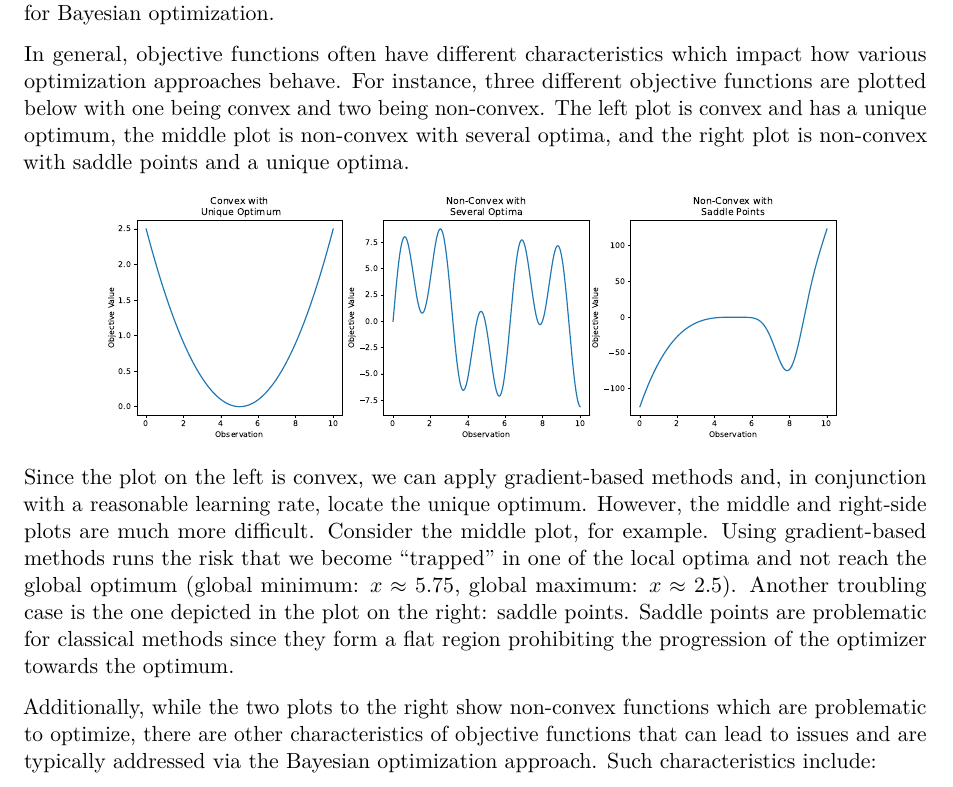
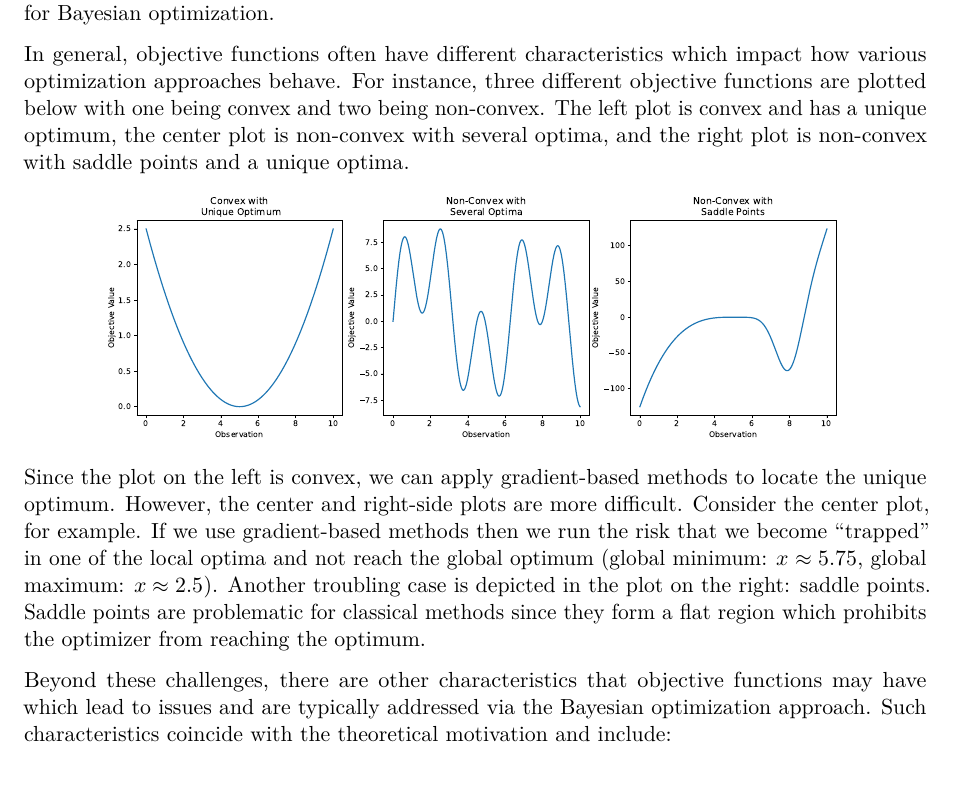
Before and after one commit to drewgjerstad/bayesian-optimization, a Quarto document (docs/intro-bayes-opt/intro-bayes-opt.qmd): part of page 11 of 18, cut so that both start at the same text. Rendered offline with R 4.5, knitr and Pandoc in place of Quarto, then LaTeX, with nearby package versions; a font, style sheet, LaTeX package, included part or bibliography that could not be used is replaced or left out.

Commit message:
Work on revising intro to BO doc

````diff
--- a/docs/intro-bayes-opt/intro-bayes-opt.qmd
+++ b/docs/intro-bayes-opt/intro-bayes-opt.qmd
@@ -310,7 +310,7 @@ the motivations for Bayesian optimization.
 In general, objective functions often have different characteristics which
 impact how various optimization approaches behave. For instance, three different
 objective functions are plotted below with one being convex and two being
-non-convex. The left plot is convex and has a unique optimum, the middle plot is
+non-convex. The left plot is convex and has a unique optimum, the center plot is
 non-convex with several optima, and the right plot is non-convex with saddle
 points and a unique optima.
 
@@ -342,20 +342,19 @@ for i in range(len(ax)):
 plt.show()
 ```
 
-Since the plot on the left is convex, we can apply gradient-based methods and,
-in conjunction with a reasonable learning rate, locate the unique optimum.
-However, the middle and right-side plots are much more difficult. Consider the
-middle plot, for example. Using gradient-based methods runs the risk that we
-become "trapped" in one of the local optima and not reach the global optimum
-(global minimum: $x\approx 5.75$, global maximum: $x\approx 2.5$). Another
-troubling case is the one depicted in the plot on the right: saddle points.
-Saddle points are problematic for classical methods since they form a flat
-region prohibiting the progression of the optimizer towards the optimum.
+Since the plot on the left is convex, we can apply gradient-based methods to
+locate the unique optimum. However, the center and right-side plots are more
+difficult. Consider the center plot, for example. If we use gradient-based
+methods then we run the risk that we become "trapped" in one of the local optima
+and not reach the global optimum (global minimum: $x\approx 5.75$, global
+maximum: $x\approx 2.5$). Another troubling case is depicted in the plot on the
+right: saddle points. Saddle points are problematic for classical methods since
+they form a flat region which prohibits the optimizer from reaching the optimum.
 
-Additionally, while the two plots to the right show non-convex functions which
-are problematic to optimize, there are other characteristics of objective
-functions that can lead to issues and are typically addressed via the Bayesian
-optimization approach. Such characteristics include:
+Beyond these challenges, there are other characteristics that objective
+functions may have which lead to issues and are typically addressed via the
+Bayesian optimization approach. Such characteristics coincide with the
+theoretical motivation and include:
 
  * The objective is considered to be a _black-box_ function meaning we can
    only interact with the objective via its inputs and outputs.
````
Also changed, not shown: 1 other file.
